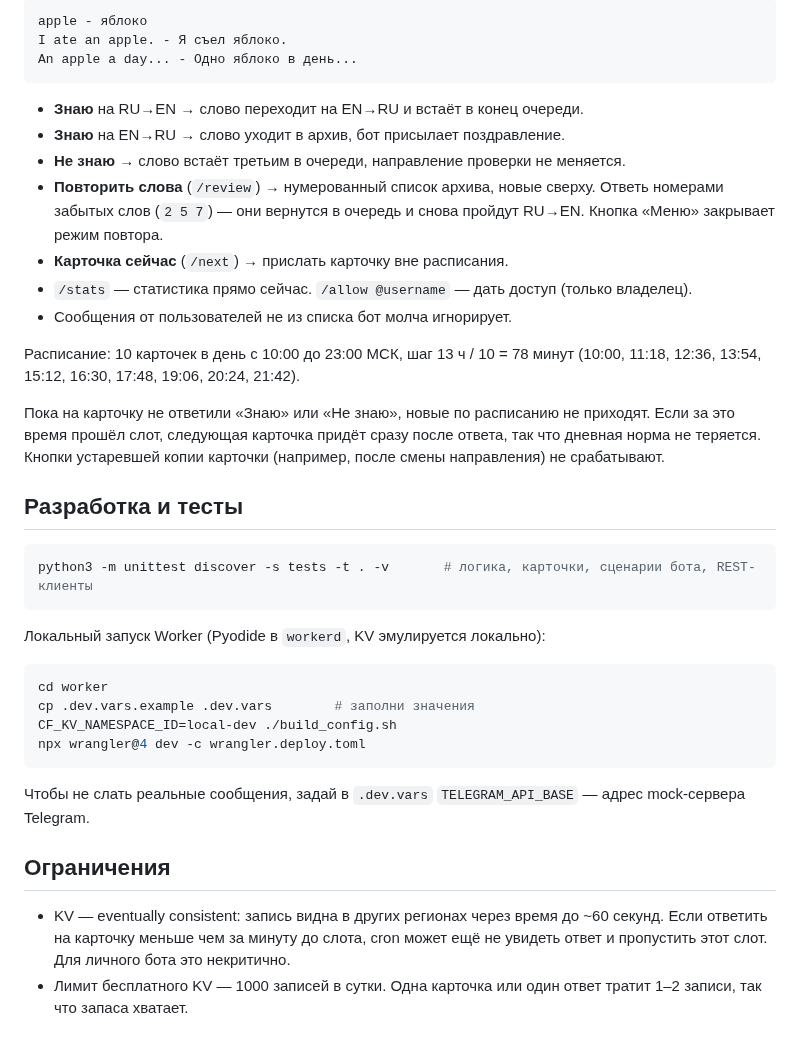
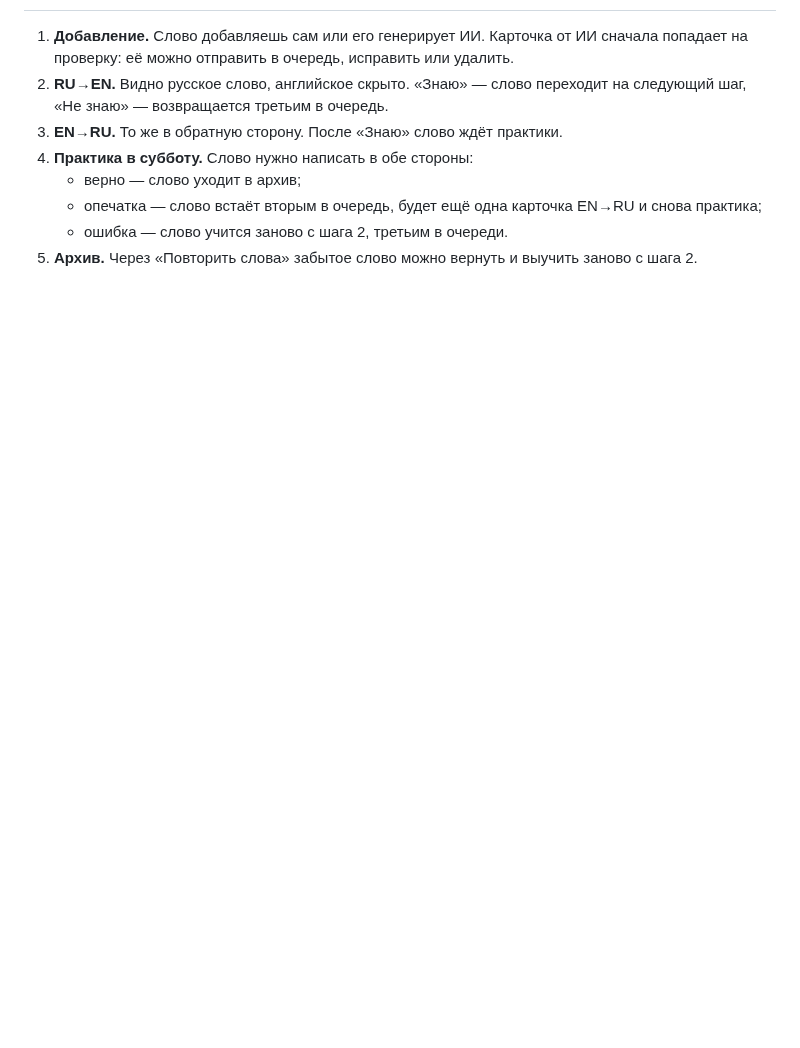
Before and after one commit to 1abobik1/VocabTGBot, a Markdown page: README.md, the part around one of its changes. GitHub-like rendering; blank space fills up the shorter version.

````diff
--- a/README.md
+++ b/README.md
@@ -71,48 +35,9 @@ tests/           unit- и сценарные тесты (python -m unittest)
 
-```
-apple - яблоко
-I ate an apple. - Я съел яблоко.
-An apple a day... - Одно яблоко в день...
-```
-
-- **Знаю** на RU→EN → слово переходит на EN→RU и встаёт в конец очереди.
-- **Знаю** на EN→RU → слово уходит в архив, бот присылает поздравление.
-- **Не знаю** → слово встаёт третьим в очереди, направление проверки не меняется.
-- **Повторить слова** (`/review`) → нумерованный список архива, новые сверху. Ответь номерами забытых слов
-  (`2 5 7`) — они вернутся в очередь и снова пройдут RU→EN. Кнопка «Меню» закрывает режим повтора.
-- **Карточка сейчас** (`/next`) → прислать карточку вне расписания.
-- `/stats` — статистика прямо сейчас. `/allow @username` — дать доступ (только владелец).
-- Сообщения от пользователей не из списка бот молча игнорирует.
-
-Расписание: 10 карточек в день с 10:00 до 23:00 МСК, шаг 13 ч / 10 = 78 минут
-(10:00, 11:18, 12:36, 13:54, 15:12, 16:30, 17:48, 19:06, 20:24, 21:42).
-
-Пока на карточку не ответили «Знаю» или «Не знаю», новые по расписанию не приходят. Если за
-это время прошёл слот, следующая карточка придёт сразу после ответа, так что дневная
-норма не теряется. Кнопки устаревшей копии карточки (например, после смены направления)
-не срабатывают.
-
-## Разработка и тесты
-
-```sh
-python3 -m unittest discover -s tests -t . -v       # логика, карточки, сценарии бота, REST-клиенты
-```
-
-Локальный запуск Worker (Pyodide в `workerd`, KV эмулируется локально):
-
-```sh
-cd worker
-cp .dev.vars.example .dev.vars        # заполни значения
-CF_KV_NAMESPACE_ID=local-dev ./build_config.sh
-npx wrangler@4 dev -c wrangler.deploy.toml
-```
-
-Чтобы не слать реальные сообщения, задай в `.dev.vars` `TELEGRAM_API_BASE` — адрес
-mock-сервера Telegram.
-
-## Ограничения
-
-- KV — eventually consistent: запись видна в других регионах через время до ~60 секунд. Если
-  ответить на карточку меньше чем за минуту до слота, cron может ещё не увидеть ответ и
-  пропустить этот слот. Для личного бота это некритично.
-- Лимит бесплатного KV — 1000 записей в сутки. Одна карточка или один ответ тратит 1–2 записи, так что запаса хватает.
+1. **Добавление.** Слово добавляешь сам или его генерирует ИИ. Карточка от ИИ сначала попадает на проверку: её можно отправить в очередь, исправить или удалить.
+2. **RU→EN.** Видно русское слово, английское скрыто. «Знаю» — слово переходит на следующий шаг, «Не знаю» — возвращается третьим в очередь.
+3. **EN→RU.** То же в обратную сторону. После «Знаю» слово ждёт практики.
+4. **Практика в субботу.** Слово нужно написать в обе стороны:
+   - верно — слово уходит в архив;
+   - опечатка — слово встаёт вторым в очередь, будет ещё одна карточка EN→RU и снова практика;
+   - ошибка — слово учится заново с шага 2, третьим в очереди.
+5. **Архив.** Через «Повторить слова» забытое слово можно вернуть и выучить заново с шага 2.
````
Also changed, not shown: other parts of README.md (+23 -59 lines), docs/architecture.png (added), 14 other files.
